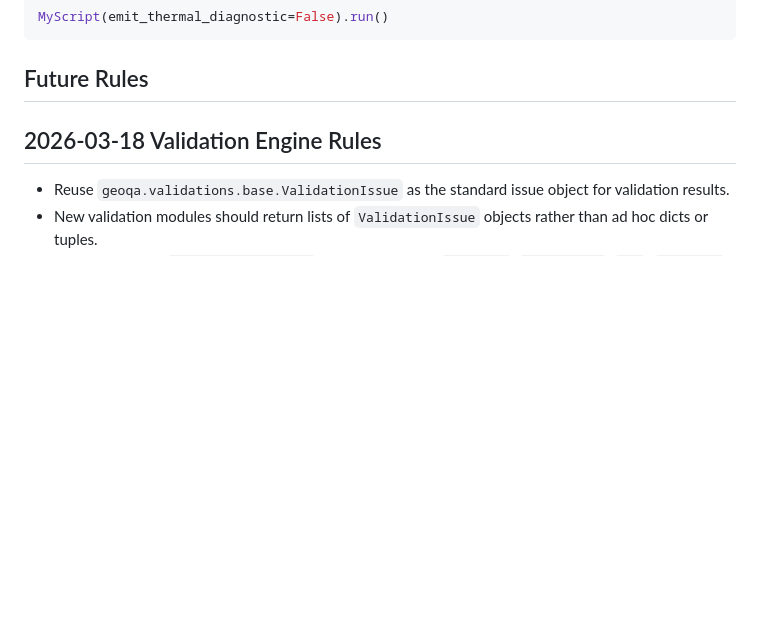
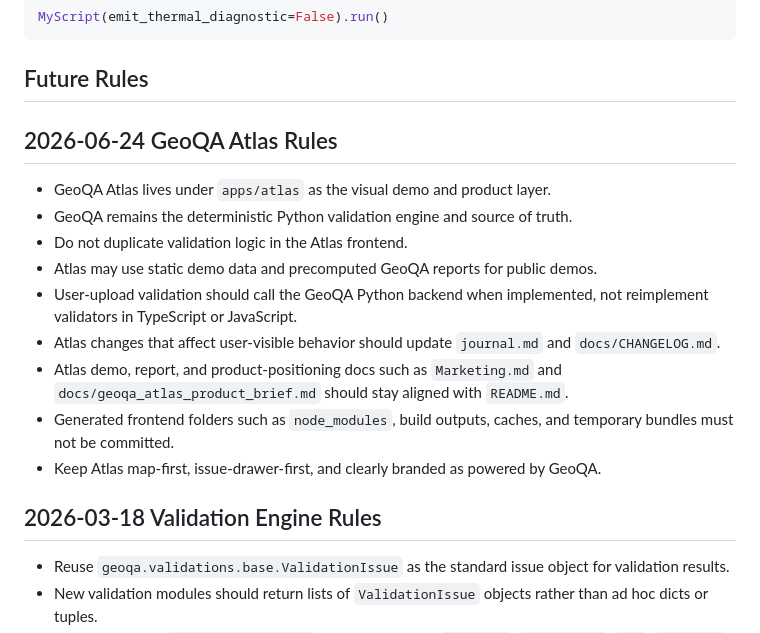
Before and after one commit to NiloferTaher/GeoQA, a Markdown page: AGENTS.md, the part around the change. GitHub-like rendering; blank space fills up the shorter version.

Commit message:
Document GeoQA Atlas agent rules

```diff
--- a/AGENTS.md
+++ b/AGENTS.md
@@ -78,6 +78,18 @@ MyScript(emit_thermal_diagnostic=False).run()
 ## Future Rules
 
 <!-- New rules introduced by tasks can be appended here -->
+
+## 2026-06-24 GeoQA Atlas Rules
+
+- GeoQA Atlas lives under `apps/atlas` as the visual demo and product layer.
+- GeoQA remains the deterministic Python validation engine and source of truth.
+- Do not duplicate validation logic in the Atlas frontend.
+- Atlas may use static demo data and precomputed GeoQA reports for public demos.
+- User-upload validation should call the GeoQA Python backend when implemented, not reimplement validators in TypeScript or JavaScript.
+- Atlas changes that affect user-visible behavior should update `journal.md` and `docs/CHANGELOG.md`.
+- Atlas demo, report, and product-positioning docs such as `Marketing.md` and `docs/geoqa_atlas_product_brief.md` should stay aligned with `README.md`.
+- Generated frontend folders such as `node_modules`, build outputs, caches, and temporary bundles must not be committed.
+- Keep Atlas map-first, issue-drawer-first, and clearly branded as powered by GeoQA.
 
 ## 2026-03-18 Validation Engine Rules
 
```
